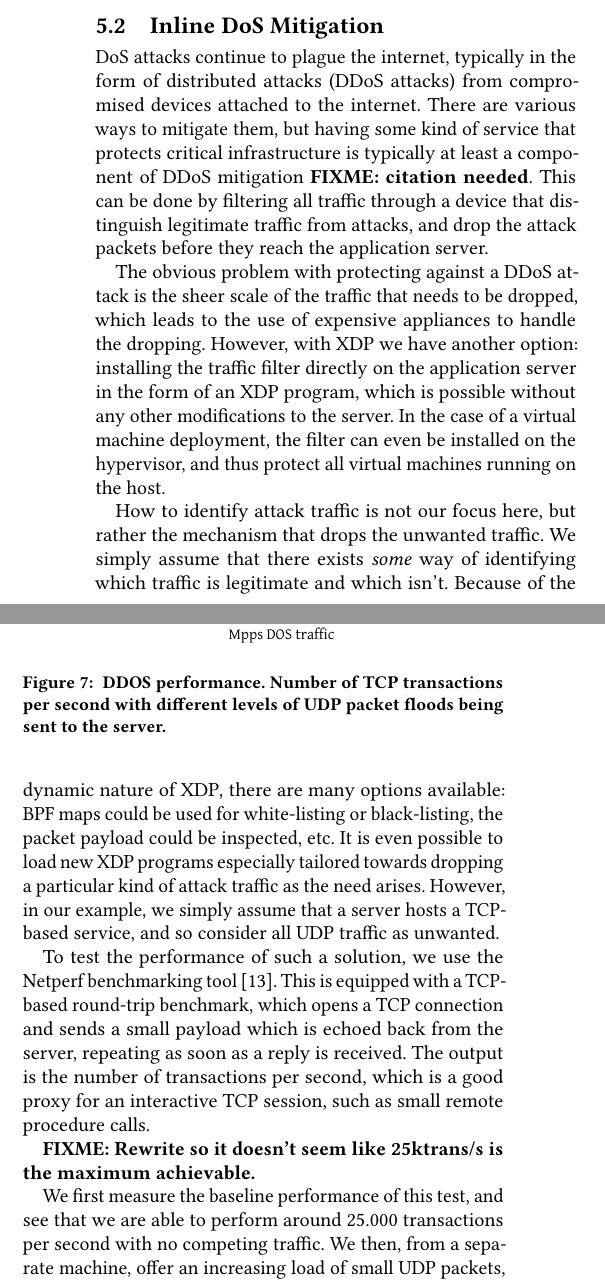
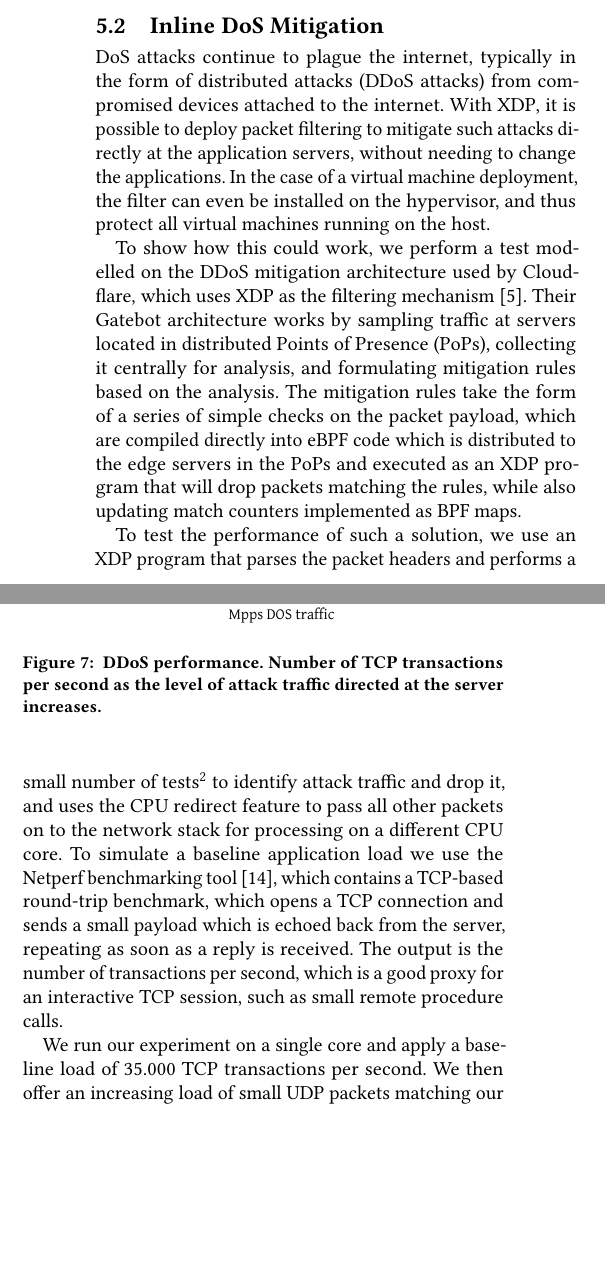
Before and after one commit to tohojo/xdp-paper, a LaTeX paper (xdp-paper.tex): two parts of the columns of page 11 of 14, joined at a grey line, cut so that both start at the same text, the shorter picture padded with empty space. Compiled offline with pdfLaTeX.

Commit message:
Rewrite DDOS use case description
Refer to the Cloudflare netdev presentation, and frame our filtering
program so it sounds a bit more impressive.

Signed-off-by: Toke Høiland-Jørgensen <toke@toke.dk>

```diff
--- a/xdp-paper.tex
+++ b/xdp-paper.tex
@@ -969,40 +969,32 @@ an average packet size of 200\,bytes).
 \label{sec:dos-usecase}
 DoS attacks continue to plague the internet, typically in the form of
 distributed attacks (DDoS attacks) from compromised devices attached to the
-internet. There are various ways to mitigate them, but having some kind of
-service that protects critical infrastructure is typically at least a component
-of DDoS mitigation \textbf{FIXME: citation needed}. This can be done by
-filtering all traffic through a device that distinguish legitimate traffic from
-attacks, and drop the attack packets before they reach the application server.
+internet. With XDP, it is possible to deploy packet filtering to mitigate such
+attacks directly at the application servers, without needing to change the
+applications. In the case of a virtual machine deployment, the filter can even
+be installed on the hypervisor, and thus protect all virtual machines running on
+the host.
 
-The obvious problem with protecting against a DDoS attack is the sheer scale of
-the traffic that needs to be dropped, which leads to the use of expensive
-appliances to handle the dropping. However, with XDP we have another option:
-installing the traffic filter directly on the application server in the form of
-an XDP program, which is possible without any other modifications to the server.
-In the case of a virtual machine deployment, the filter can even be installed on
-the hypervisor, and thus protect all virtual machines running on the host.
+To show how this could work, we perform a test modelled on the DDoS mitigation
+architecture used by Cloudflare, which uses XDP as the filtering
+mechanism~\cite{cloudflare-ddos}. Their Gatebot architecture works by sampling
+traffic at servers located in distributed Points of Presence (PoPs), collecting
+it centrally for analysis, and formulating mitigation rules based on the
+analysis. The mitigation rules take the form of a series of simple checks on the
+packet payload, which are compiled directly into eBPF code which is distributed
+to the edge servers in the PoPs and executed as an XDP program that will drop
+packets matching the rules, while also updating match counters implemented as
+BPF maps.
 
-How to identify attack traffic is not our focus here, but rather the mechanism
-that drops the unwanted traffic. We simply assume that there exists \emph{some}
-way of identifying which traffic is legitimate and which isn't. Because of the
-dynamic nature of XDP, there are many options available: BPF maps could be used
-for white-listing or black-listing, the packet payload could be inspected, etc.
-It is even possible to load new XDP programs especially tailored towards
-dropping a particular kind of attack traffic as the need arises. However, in our
-example, we simply assume that a server hosts a TCP-based service, and so
-consider all UDP traffic as unwanted.
+To test the performance of such a solution, we use an XDP program that parses
+the packet headers and performs a small number of tests\footnote{A total of four
+  tests are performed after the header parsing. For details, see the online
+  appendix.} to identify attack traffic and drop it, and uses the CPU redirect
+feature to pass all other packets on to the network stack for processing on a
+different CPU core. To simulate a baseline application load we use the Netperf
+benchmarking tool~\cite{netperf}, which contains a TCP-based round-trip
+benchmark, which opens a TCP connection and sends a small payload which is
+echoed back from the server, repeating as soon as a reply is received. The
+output is the number of transactions per second, which is a good proxy for an
+interactive TCP session, such as small remote procedure calls.
 
-To test the performance of such a solution, we use the Netperf benchmarking
-tool~\cite{netperf}. This is equipped with a TCP-based round-trip benchmark,
-which opens a TCP connection and sends a small payload which is echoed back from
-the server, repeating as soon as a reply is received. The output is the number
-of transactions per second, which is a good proxy for an interactive TCP
-session, such as small remote procedure calls.
-
-\textbf{FIXME: Rewrite so it doesn't seem like 25ktrans/s is the maximum
-  achievable.}
-
-We first measure the baseline performance of this test, and see that we are able
-to perform around 25.000 transactions per second with no competing traffic. We
-then, from a separate machine, offer an increasing load of small UDP packets,
@@ -1015,12 +1001,14 @@ packet processing\footnote{The actual number of cores dedicated to packet
-  processing will of course have to depend on the volume of traffic the filter
-  should be able to process.}.
+We run our experiment on a single core and apply a baseline load of 35.000 TCP
+transactions per second. We then offer an increasing load of small UDP packets
+matching our packet filter, which simulates the DoS attack, and measure the
+number of TCP transactions achieved as the attack traffic volume increases. We
+repeat each experiment four times and report the mean value.
 
 \begin{figure}[t]
 \centering
 \includegraphics[width=\linewidth]{figures/ddos-test.pdf}
-\caption{\label{fig:ddos-results} DDOS performance. Number of TCP transactions
-  per second with different levels of UDP packet floods being sent to the
-  server.}
+\caption{\label{fig:ddos-results} DDoS performance. Number of TCP transactions
+  per second as the level of attack traffic directed at the server increases.}
 \end{figure}
 
-The results of this is shown in Figure~\ref{fig:ddos-results}. It is clearly
+The results of this is shown in Figure~\ref{fig:ddos-results}. Without the XDP
```
Also changed, not shown: xdp.bib (+8 -0 lines), xdp-paper.tex (31 more changed lines).
